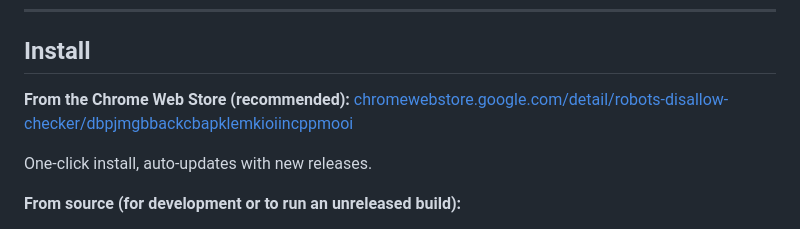
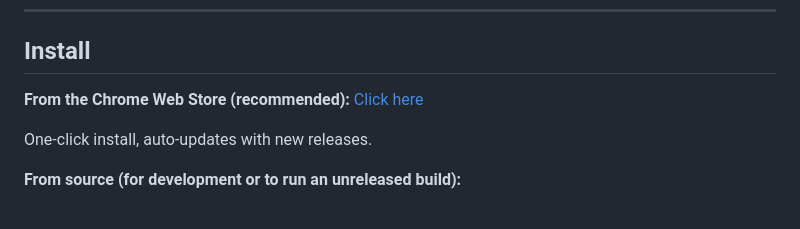
Before and after one commit to basgr/rtxt-index-stats, a Markdown page: README.md, the part around the change. Drawn GitHub-style.

```diff
--- a/README.md
+++ b/README.md
@@ -25,7 +25,7 @@ Because: A site can ask Googlebot not to crawl certain paths, but those URLs can
 ## Install
 
 **From the Chrome Web Store (recommended):**
-[chromewebstore.google.com/detail/robots-disallow-checker/dbpjmgbbackcbapklemkioiincppmooi](https://chromewebstore.google.com/detail/robots-disallow-checker/dbpjmgbbackcbapklemkioiincppmooi)
+[Click here](https://chromewebstore.google.com/detail/robots-disallow-checker/dbpjmgbbackcbapklemkioiincppmooi)
 
 One-click install, auto-updates with new releases.
 
```
